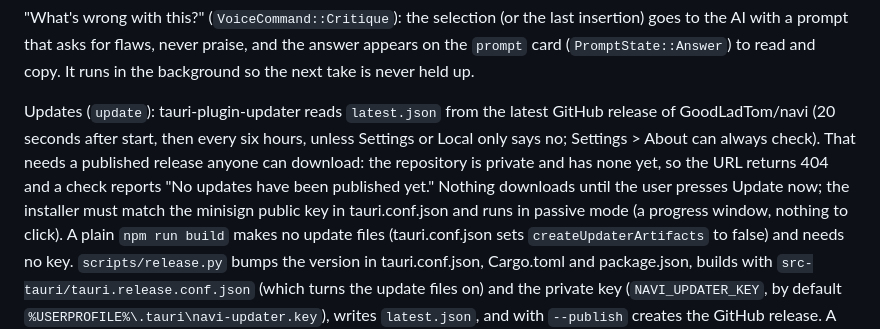
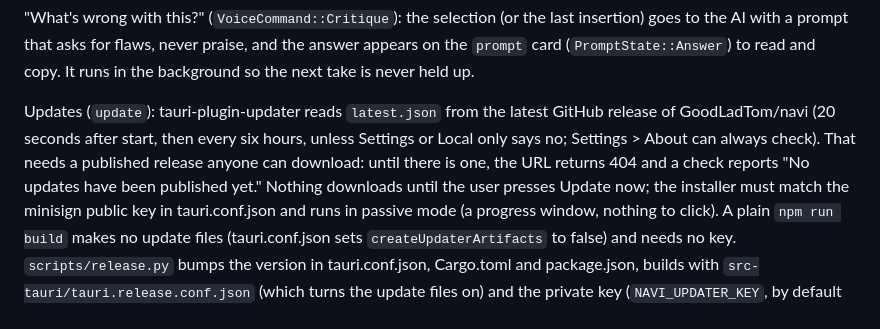
Before and after one commit to GoodLadTom/navi, a Markdown page: docs/ARCHITECTURE.md, the part around the change. GitHub-like rendering.

```diff
--- a/docs/ARCHITECTURE.md
+++ b/docs/ARCHITECTURE.md
@@ -249,9 +249,8 @@ held up.
 
 Updates (`update`): tauri-plugin-updater reads `latest.json` from the latest GitHub release of
 GoodLadTom/navi (20 seconds after start, then every six hours, unless Settings or Local only says
-no; Settings > About can always check). That needs a published release anyone can download: the
-repository is private and has none yet, so the URL returns 404 and a check reports "No updates have
-been published yet." Nothing downloads until the user presses Update now; the installer must match
+no; Settings > About can always check). That needs a published release anyone can download: until
+there is one, the URL returns 404 and a check reports "No updates have been published yet." Nothing downloads until the user presses Update now; the installer must match
 the minisign public key in tauri.conf.json and runs in passive mode (a progress window, nothing to
 click). A plain `npm run build` makes no update files (tauri.conf.json sets
 `createUpdaterArtifacts` to false) and needs no key. `scripts/release.py` bumps the version in
```
Also changed, not shown: README.md (+30 -9 lines), docs/MAC-PORT.md (+6 -8 lines).
